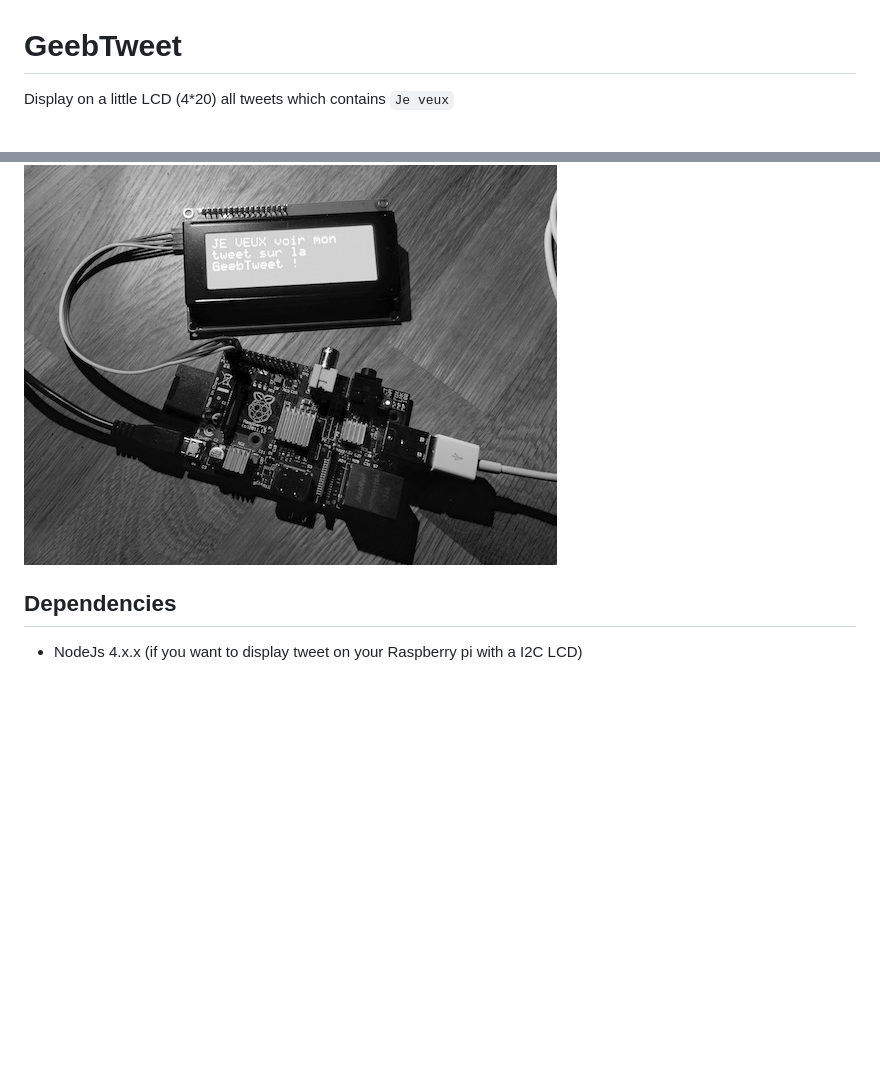
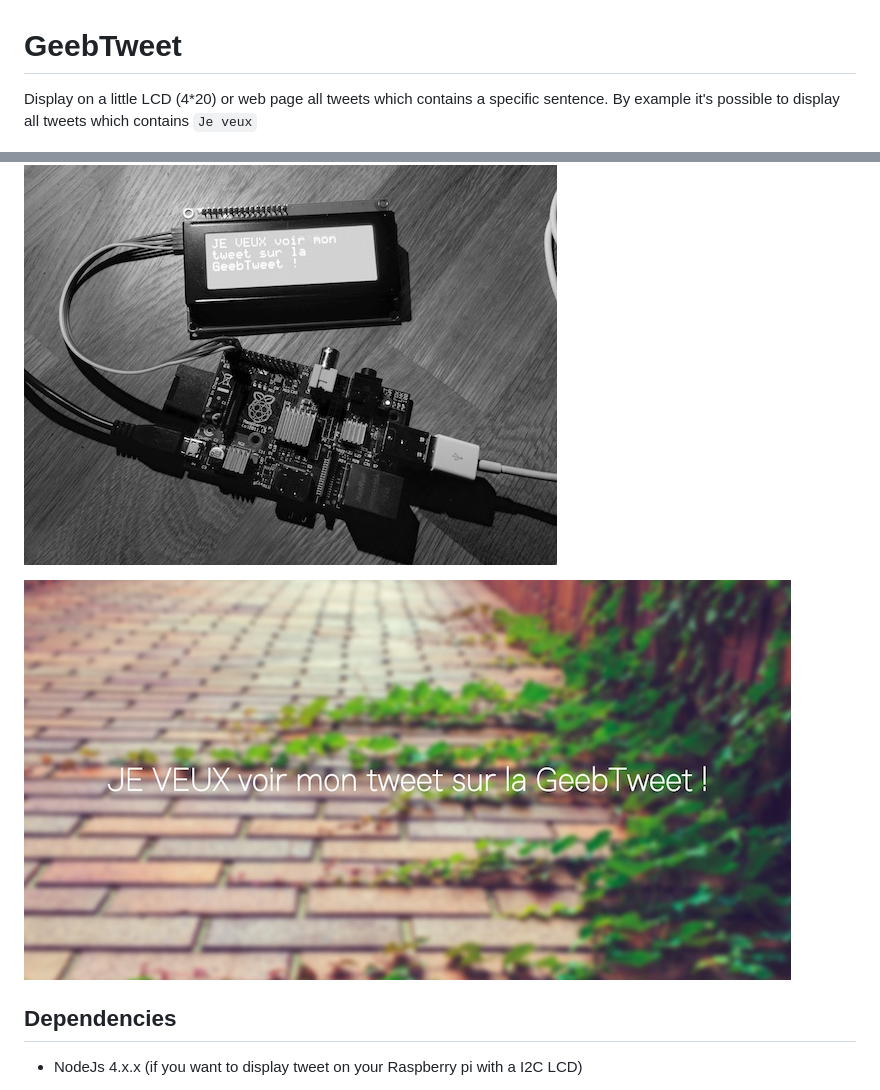
Before and after one commit to GeebToo/GeebTweet, a Markdown page: README.md, 2 parts joined by grey strips. GitHub-like rendering; pictures changed too: screenshots/geebtweetweb.jpg (added); blank space fills up the shorter version.

Commit message:
Added a screenshot of web page in README

```diff
--- a/README.md
+++ b/README.md
@@ -1,8 +1,11 @@
 # GeebTweet
 
-Display on a little LCD (4*20) all tweets which contains `Je veux`
+Display on a little LCD (4*20) or web page all tweets which contains a specific sentence.
+By example it's possible to display all tweets which contains `Je veux`
 
 ![GeebTweet](https://raw.githubusercontent.com/GeebToo/GeebTweet/master/screenshots/geebtweet.jpg)
+
+![GeebTweetWebPage](https://raw.githubusercontent.com/GeebToo/GeebTweet/develop/screenshots/geebtweetweb.jpg)
 
 ## Dependencies
 
```
Also changed, not shown: 1 other file.
